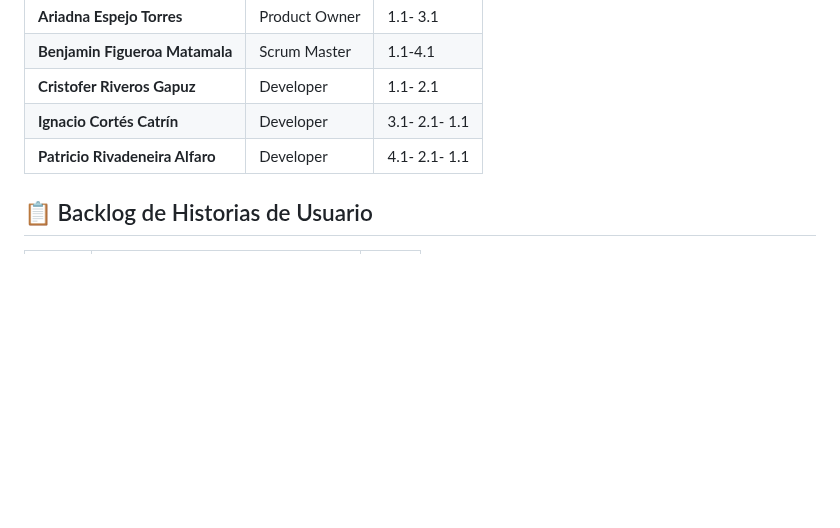
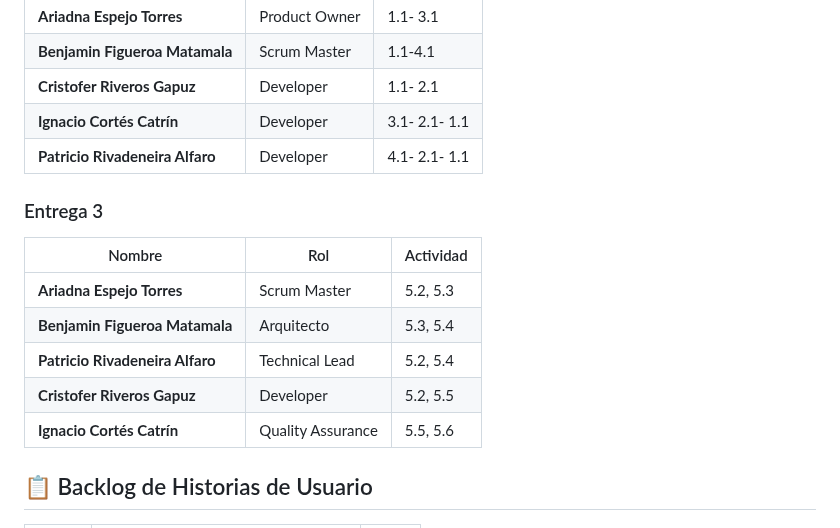
Before and after one commit to Ecfastin/Zurtia-project, a Markdown page: README.md, the part around the change. Drawn GitHub-style; blank space fills up the shorter version.

```diff
--- a/README.md
+++ b/README.md
@@ -19,6 +19,15 @@
 | **Cristofer Riveros Gapuz**| Developer     |1.1- 2.1  |
 | **Ignacio Cortés Catrín**    | Developer     |3.1- 2.1- 1.1  |
 | **Patricio Rivadeneira Alfaro** | Developer | 4.1- 2.1- 1.1 |
+### Entrega 3
+| Nombre                          | Rol              | Actividad                          |
+|---------------------------------|------------------|------------------------------------|
+| **Ariadna Espejo Torres**       | Scrum Master     | 5.2, 5.3                           |
+| **Benjamin Figueroa Matamala**  | Arquitecto       | 5.3, 5.4                           |
+| **Patricio Rivadeneira Alfaro** | Technical Lead   | 5.2, 5.4                           |
+| **Cristofer Riveros Gapuz**     | Developer        | 5.2, 5.5                           |
+| **Ignacio Cortés Catrín**       | Quality Assurance| 5.5, 5.6                           |
+
 ## 📋 Backlog de Historias de Usuario
 
 | ID | Nombre de la Historia de Usuario | Issue |
```
